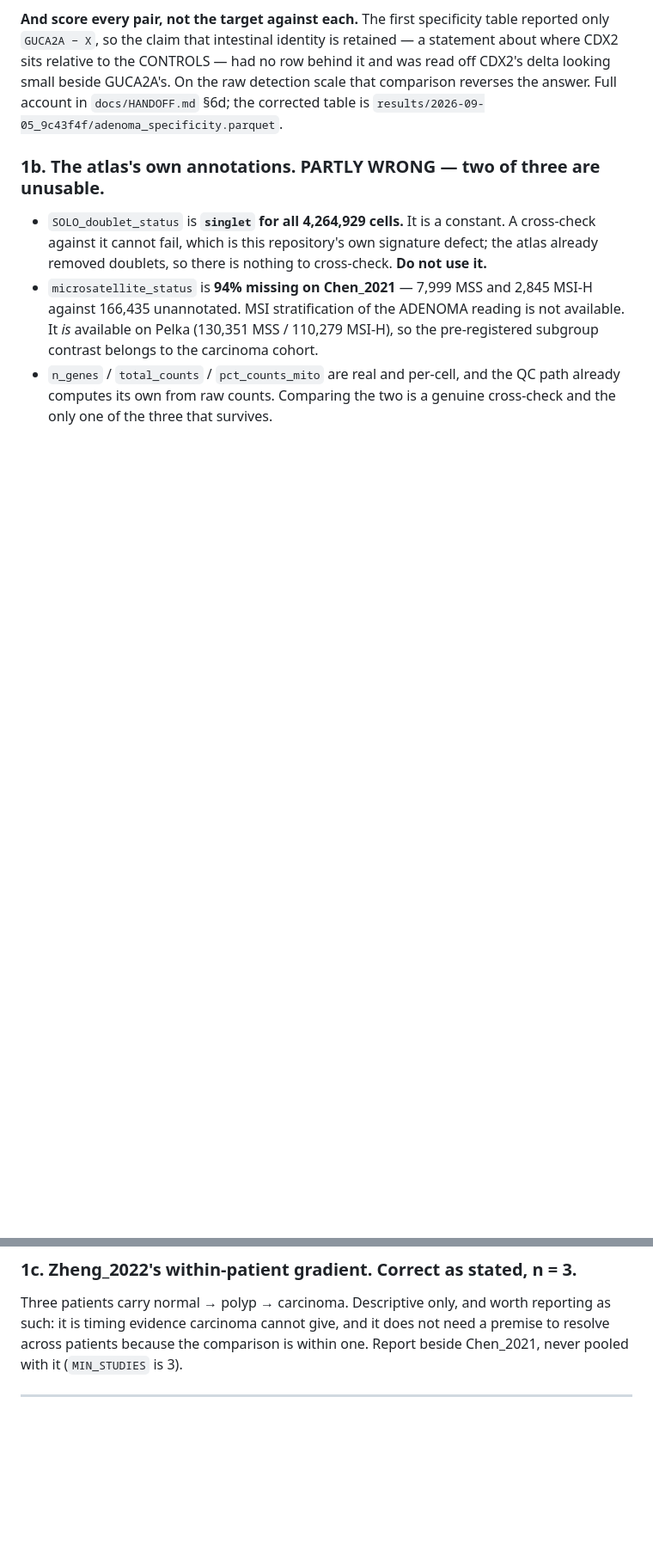
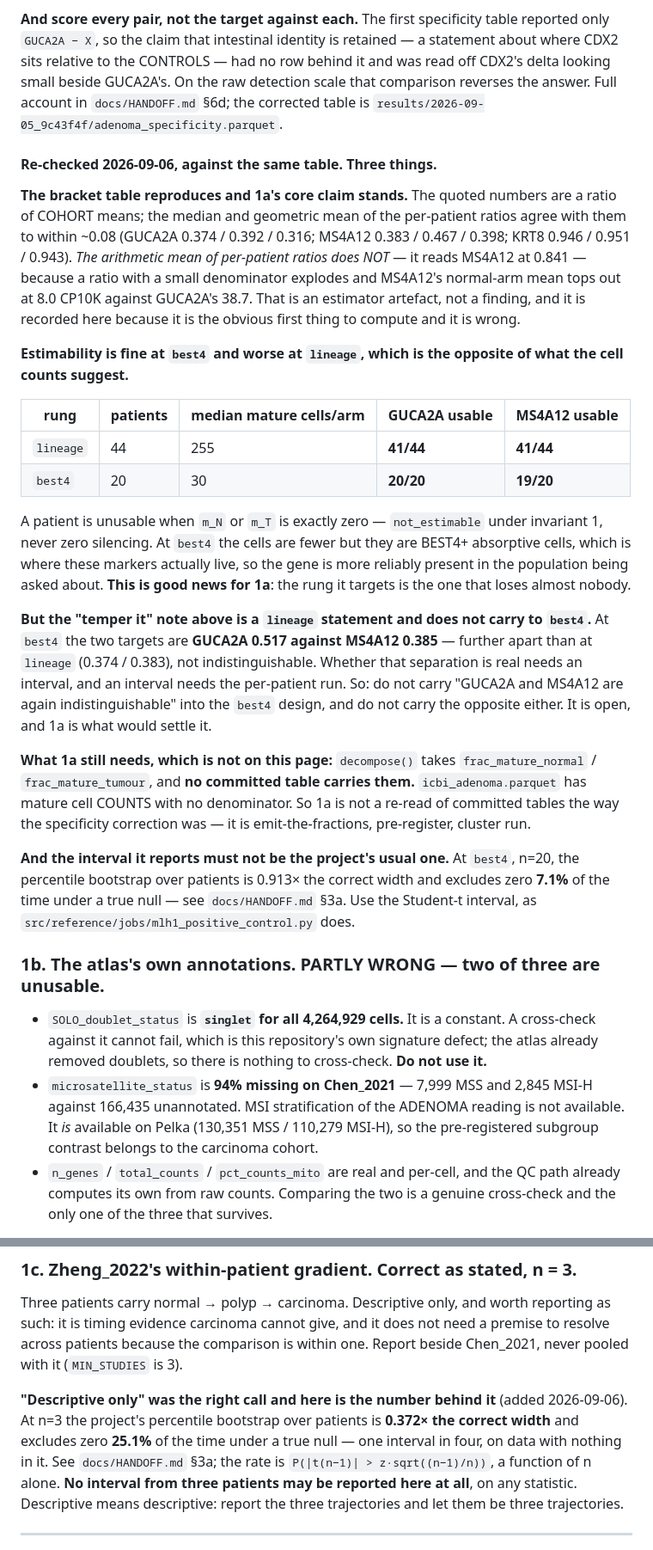
Before and after one commit to diegomardian/BetterRiseProject, a Markdown page: docs/NEXT_AVENUES.md, 2 parts joined by grey strips. Shown at 86% size. Rendered like a GitHub page; blank space fills up the shorter version.

Commit message:
docs: review the avenues I had skipped, and 1a survives the re-check
I had read NEXT_AVENUES from line 85 -- the MLH1 section I was working in --
and never read Tier 1. 1a is ranked above everything except MLH1 and is the
project's original estimand, so it is worth saying what it looks like now.

1a's bracket table reproduces and its core claim stands: the algebraic collapse
that killed the decomposition in carcinoma does not fire on adenoma. The quoted
numbers are a ratio of cohort means and the median and geometric mean of the
per-patient ratios agree within ~0.08. The ARITHMETIC mean of per-patient ratios
does not -- it reads MS4A12 at 0.841 against 0.383 -- because a ratio with a
small denominator explodes and MS4A12's normal arm tops out at 8.0 CP10K. That
is an estimator artefact, it is the obvious first thing to compute, and it is
recorded so the next person does not spend an hour on it as a finding.

Two things the re-check changes.

Estimability runs the opposite way to the cell counts. At lineage, 255 mature
cells per arm and 41 of 44 patients usable; at best4, 30 cells and 20 of 20 for
GUCA2A, 19 of 20 for MS4A12. best4 has fewer cells but they are BEST4+
absorptive cells, which is where these markers live. The rung 1a targets is the
one that loses almost nobody.

And the "GUCA2A and MS4A12 are again indistinguishable" temper note is a lineage
statement. At best4 they are 0.517 against 0.385, further apart, not closer.
Whether that is real needs an interval and the interval needs the per-patient
run -- so the note must not be carried to best4 in either direction. It is open,
and 1a is what would settle it.

1a is also not a re-read of committed tables the way the specificity correction
was: decompose() takes frac_mature_normal/frac_mature_tumour and nothing
committed carries them. icbi_adenoma.parquet has mature COUNTS with no
denominator. So it is emit-the-fractions, pre-register, cluster run.

The interval work bears on two avenues directly. At best4, n=20, the percentile
bootstrap is 7.1%. At 1c's n=3 it is 0.372x the correct width and 25.1% -- one
interval in four on data with nothing in it. NEXT_AVENUES already called 1c
descriptive only; that was right, and 25.1% is why no interval from those three
patients may be reported at all, on any statistic.

Co-Authored-By: Claude Opus 5 <noreply@anthropic.com>

```diff
--- a/docs/NEXT_AVENUES.md
+++ b/docs/NEXT_AVENUES.md
@@ -59,6 +59,51 @@ the raw detection scale that comparison reverses the answer. Full account in
 `docs/HANDOFF.md` §6d; the corrected table is
 `results/2026-09-05_9c43f4f/adenoma_specificity.parquet`.
 
+#### Re-checked 2026-09-06, against the same table. Three things.
+
+**The bracket table reproduces and 1a's core claim stands.** The quoted numbers
+are a ratio of COHORT means; the median and geometric mean of the per-patient
+ratios agree with them to within ~0.08 (GUCA2A 0.374 / 0.392 / 0.316; MS4A12
+0.383 / 0.467 / 0.398; KRT8 0.946 / 0.951 / 0.943). *The arithmetic mean of
+per-patient ratios does NOT* — it reads MS4A12 at 0.841 — because a ratio with a
+small denominator explodes and MS4A12's normal-arm mean tops out at 8.0 CP10K
+against GUCA2A's 38.7. That is an estimator artefact, not a finding, and it is
+recorded here because it is the obvious first thing to compute and it is wrong.
+
+**Estimability is fine at `best4` and worse at `lineage`, which is the opposite
+of what the cell counts suggest.**
+
+| rung | patients | median mature cells/arm | GUCA2A usable | MS4A12 usable |
+|---|---|---|---|---|
+| `lineage` | 44 | 255 | **41/44** | **41/44** |
+| `best4` | 20 | 30 | **20/20** | **19/20** |
+
+A patient is unusable when `m_N` or `m_T` is exactly zero — `not_estimable`
+under invariant 1, never zero silencing. At `best4` the cells are fewer but they
+are BEST4+ absorptive cells, which is where these markers actually live, so the
+gene is more reliably present in the population being asked about. **This is
+good news for 1a**: the rung it targets is the one that loses almost nobody.
+
+**But the "temper it" note above is a `lineage` statement and does not carry to
+`best4`.** At `best4` the two targets are **GUCA2A 0.517 against MS4A12 0.385** —
+further apart than at `lineage` (0.374 / 0.383), not indistinguishable. Whether
+that separation is real needs an interval, and an interval needs the per-patient
+run. So: do not carry "GUCA2A and MS4A12 are again indistinguishable" into the
+`best4` design, and do not carry the opposite either. It is open, and 1a is what
+would settle it.
+
+**What 1a still needs, which is not on this page:** `decompose()` takes
+`frac_mature_normal` / `frac_mature_tumour`, and **no committed table carries
+them.** `icbi_adenoma.parquet` has mature cell COUNTS with no denominator. So 1a
+is not a re-read of committed tables the way the specificity correction was — it
+is emit-the-fractions, pre-register, cluster run.
+
+**And the interval it reports must not be the project's usual one.** At `best4`,
+n=20, the percentile bootstrap over patients is 0.913× the correct width and
+excludes zero **7.1%** of the time under a true null — see `docs/HANDOFF.md`
+§3a. Use the Student-t interval, as `src/reference/jobs/mlh1_positive_control.py`
+does.
+
 ### 1b. The atlas's own annotations. **PARTLY WRONG — two of three are unusable.**
 
 - `SOLO_doublet_status` is **`singlet` for all 4,264,929 cells.** It is a
@@ -79,6 +124,15 @@ Three patients carry normal → polyp → carcinoma. Descriptive only, and worth
 reporting as such: it is timing evidence carcinoma cannot give, and it does not
 need a premise to resolve across patients because the comparison is within one.
 Report beside Chen_2021, never pooled with it (`MIN_STUDIES` is 3).
+
+**"Descriptive only" was the right call and here is the number behind it**
+(added 2026-09-06). At n=3 the project's percentile bootstrap over patients is
+**0.372× the correct width** and excludes zero **25.1%** of the time under a
+true null — one interval in four, on data with nothing in it. See
+`docs/HANDOFF.md` §3a; the rate is `P(|t(n−1)| > z·sqrt((n−1)/n))`, a function
+of n alone. **No interval from three patients may be reported here at all**, on
+any statistic. Descriptive means descriptive: report the three trajectories and
+let them be three trajectories.
 
 ---
 
```
Also changed, not shown: other parts of docs/NEXT_AVENUES.md (+6 -2 lines), docs/HANDOFF.md (+7 -0 lines).
